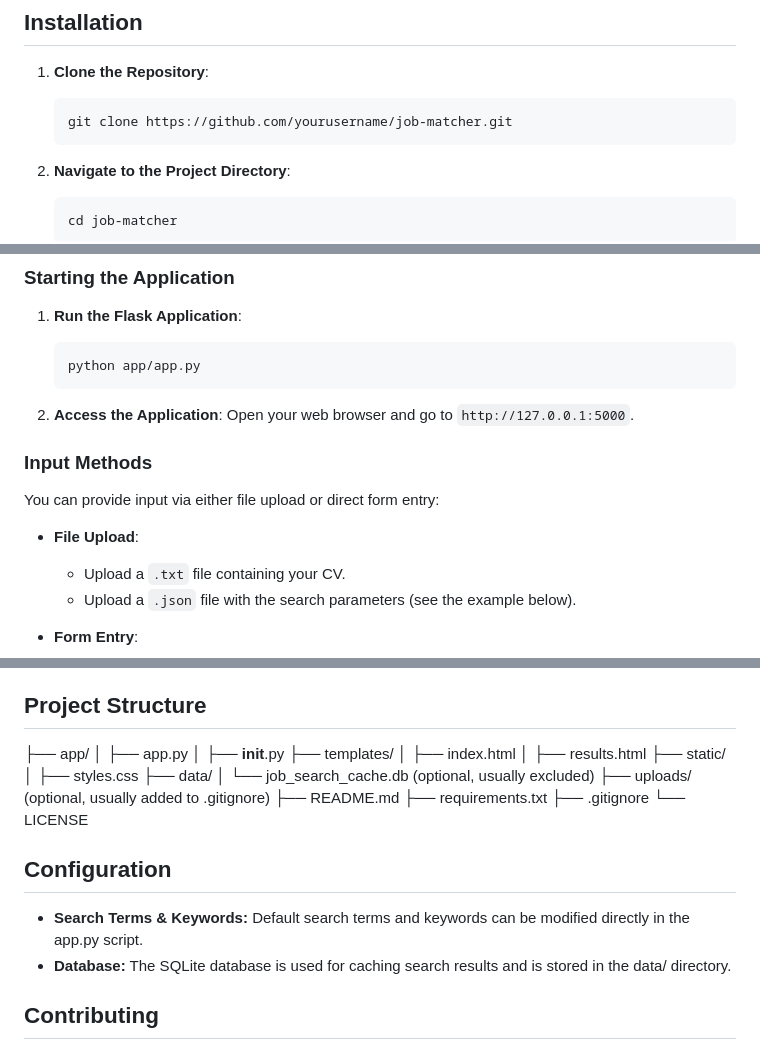
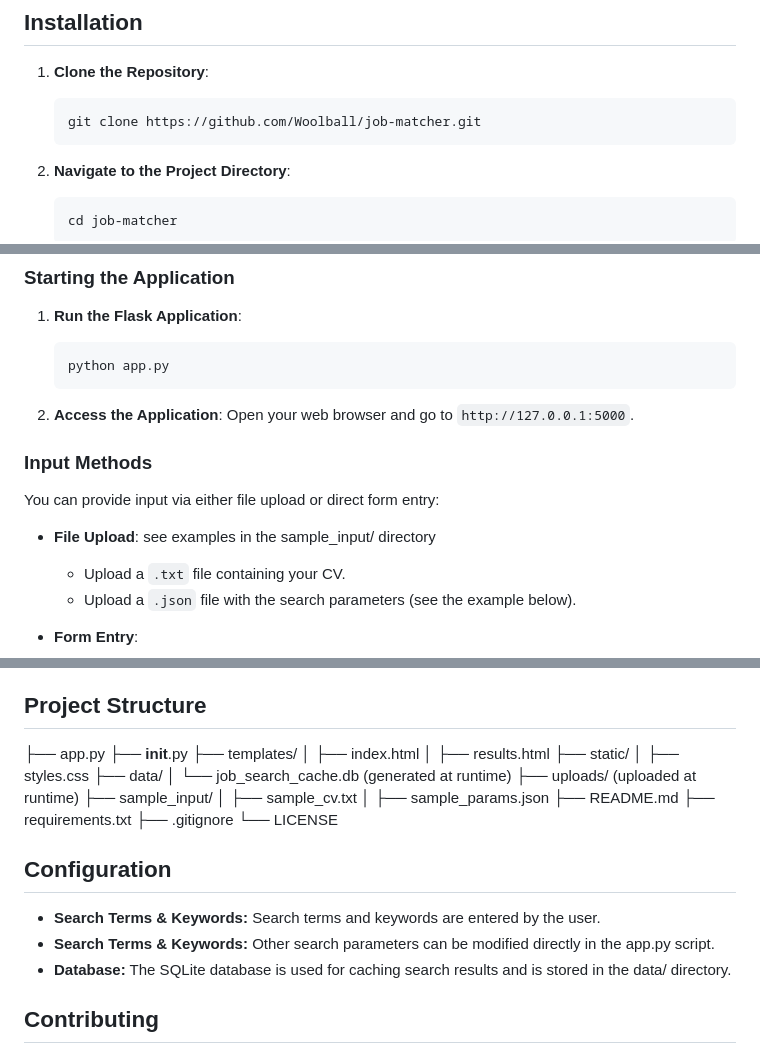
Before and after one commit to Woolball/job-catcher, a Markdown page: README.md, 3 parts joined by grey strips. Drawn GitHub-style.

Commit message:
Update README.md
Fixed file structure and reference to sample input examples

````diff
--- a/README.md
+++ b/README.md
@@ -12,7 +12,7 @@ Job Search Matcher is a web application that allows users to rank job postings b
 
 1. **Clone the Repository**:
     ```bash
-    git clone https://github.com/yourusername/job-matcher.git
+    git clone https://github.com/Woolball/job-matcher.git
     ```
 
 2. **Navigate to the Project Directory**:
@@ -37,7 +37,7 @@ Job Search Matcher is a web application that allows users to rank job postings b
 
 1. **Run the Flask Application**:
     ```bash
-    python app/app.py
+    python app.py
     ```
 
 2. **Access the Application**:
@@ -47,7 +47,7 @@ Job Search Matcher is a web application that allows users to rank job postings b
 
 You can provide input via either file upload or direct form entry:
 
-- **File Upload**:
+- **File Upload**: see examples in the sample_input/ directory
   - Upload a `.txt` file containing your CV.
   - Upload a `.json` file with the search parameters (see the example below).
 
@@ -74,17 +74,19 @@ After submitting the form or files, the application will display a ranked list o
 
 ## Project Structure
 
-├── app/
-│   ├── app.py
-│   ├── __init__.py
+├── app.py
+├── __init__.py
 ├── templates/
 │   ├── index.html
 │   ├── results.html
 ├── static/
 │   ├── styles.css
 ├── data/
-│   └── job_search_cache.db (optional, usually excluded)
-├── uploads/ (optional, usually added to .gitignore)
+│   └── job_search_cache.db (generated at runtime)
+├── uploads/ (uploaded at runtime)
+├── sample_input/
+│   ├── sample_cv.txt
+│   ├── sample_params.json
 ├── README.md
 ├── requirements.txt
 ├── .gitignore
@@ -92,7 +94,8 @@ After submitting the form or files, the application will display a ranked list o
 
 ## Configuration
 
-- **Search Terms & Keywords:** Default search terms and keywords can be modified directly in the app.py script.
+- **Search Terms & Keywords:** Search terms and keywords are entered by the user.
+- **Search Terms & Keywords:** Other search parameters can be modified directly in the app.py script.
 - **Database:** The SQLite database is used for caching search results and is stored in the data/ directory.
 
 ## Contributing
````
